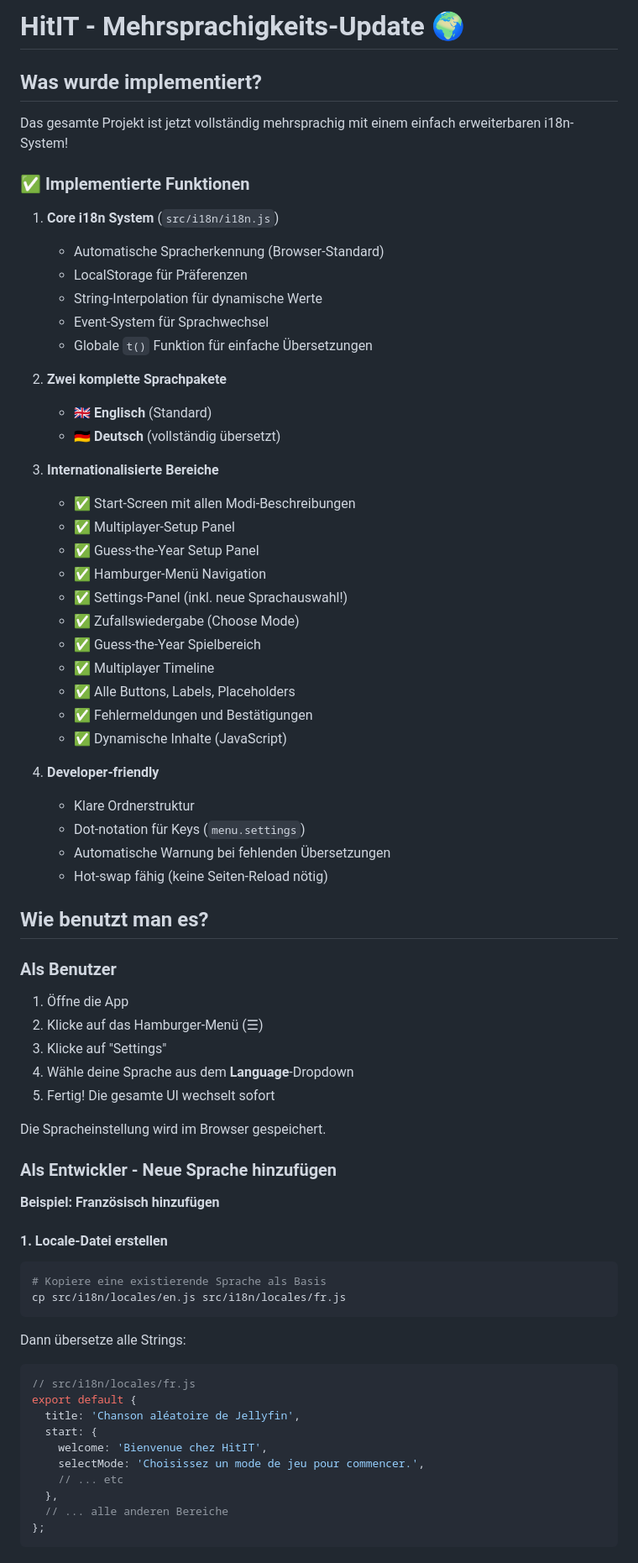
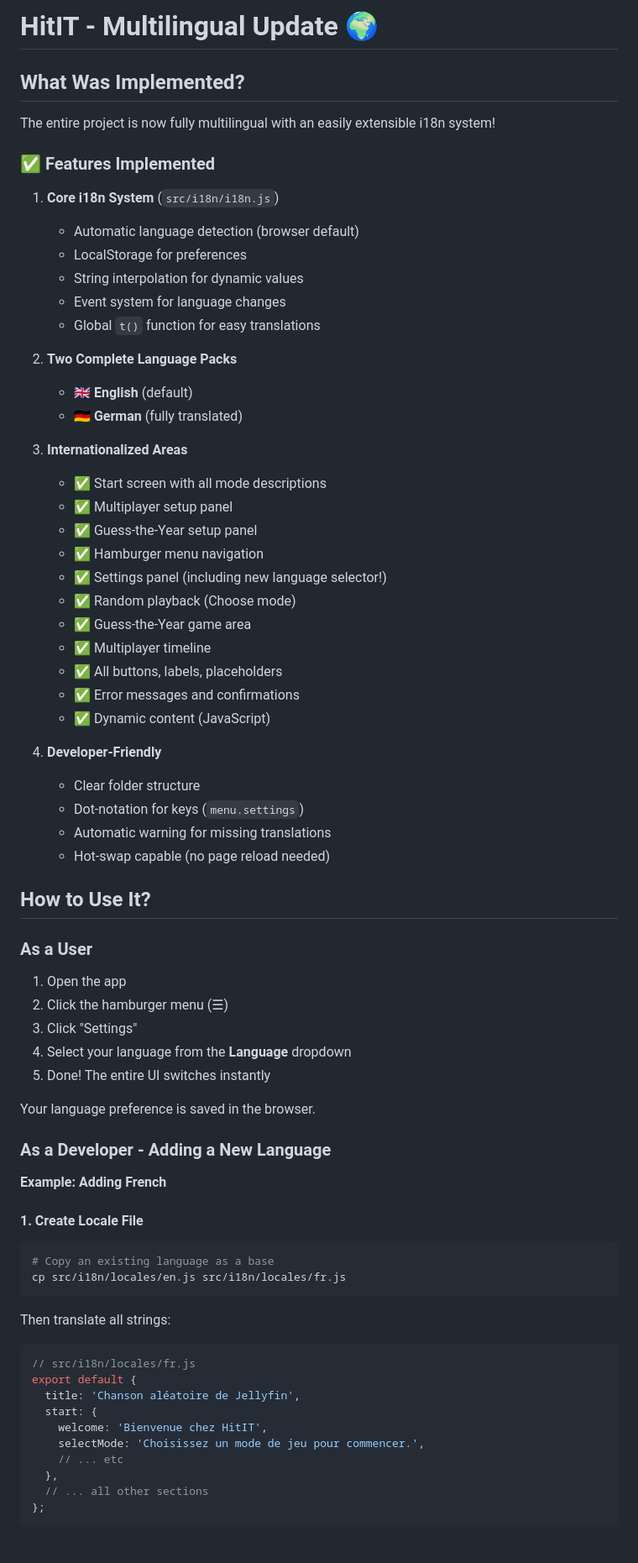
Before and after one commit to DiabloPower/HitIT, a Markdown page: MULTILINGUAL_UPDATE.md, the part around one of its changes. Shown at 84% size. Rendered like a GitHub page.

Commit message:
docs: Translate MULTILINGUAL_UPDATE.md to English for consistency

````diff
--- a/MULTILINGUAL_UPDATE.md
+++ b/MULTILINGUAL_UPDATE.md
@@ -1,65 +1,65 @@
-# HitIT - Mehrsprachigkeits-Update 🌍
+# HitIT - Multilingual Update 🌍
 
-## Was wurde implementiert?
+## What Was Implemented?
 
-Das gesamte Projekt ist jetzt vollständig mehrsprachig mit einem einfach erweiterbaren i18n-System!
+The entire project is now fully multilingual with an easily extensible i18n system!
 
-### ✅ Implementierte Funktionen
+### ✅ Features Implemented
 
 1. **Core i18n System** (`src/i18n/i18n.js`)
-   - Automatische Spracherkennung (Browser-Standard)
-   - LocalStorage für Präferenzen
-   - String-Interpolation für dynamische Werte
-   - Event-System für Sprachwechsel
-   - Globale `t()` Funktion für einfache Übersetzungen
+   - Automatic language detection (browser default)
+   - LocalStorage for preferences
+   - String interpolation for dynamic values
+   - Event system for language changes
+   - Global `t()` function for easy translations
 
-2. **Zwei komplette Sprachpakete**
-   - 🇬🇧 **Englisch** (Standard)
-   - 🇩🇪 **Deutsch** (vollständig übersetzt)
+2. **Two Complete Language Packs**
+   - 🇬🇧 **English** (default)
+   - 🇩🇪 **German** (fully translated)
 
-3. **Internationalisierte Bereiche**
-   - ✅ Start-Screen mit allen Modi-Beschreibungen
-   - ✅ Multiplayer-Setup Panel
-   - ✅ Guess-the-Year Setup Panel
-   - ✅ Hamburger-Menü Navigation
-   - ✅ Settings-Panel (inkl. neue Sprachauswahl!)
-   - ✅ Zufallswiedergabe (Choose Mode)
-   - ✅ Guess-the-Year Spielbereich
-   - ✅ Multiplayer Timeline
-   - ✅ Alle Buttons, Labels, Placeholders
-   - ✅ Fehlermeldungen und Bestätigungen
-   - ✅ Dynamische Inhalte (JavaScript)
+3. **Internationalized Areas**
+   - ✅ Start screen with all mode descriptions
+   - ✅ Multiplayer setup panel
+   - ✅ Guess-the-Year setup panel
+   - ✅ Hamburger menu navigation
+   - ✅ Settings panel (including new language selector!)
+   - ✅ Random playback (Choose mode)
+   - ✅ Guess-the-Year game area
+   - ✅ Multiplayer timeline
+   - ✅ All buttons, labels, placeholders
+   - ✅ Error messages and confirmations
+   - ✅ Dynamic content (JavaScript)
 
-4. **Developer-friendly**
-   - Klare Ordnerstruktur
-   - Dot-notation für Keys (`menu.settings`)
-   - Automatische Warnung bei fehlenden Übersetzungen
-   - Hot-swap fähig (keine Seiten-Reload nötig)
+4. **Developer-Friendly**
+   - Clear folder structure
+   - Dot-notation for keys (`menu.settings`)
+   - Automatic warning for missing translations
+   - Hot-swap capable (no page reload needed)
 
-## Wie benutzt man es?
+## How to Use It?
 
-### Als Benutzer
+### As a User
 
-1. Öffne die App
-2. Klicke auf das Hamburger-Menü (☰)
-3. Klicke auf "Settings"
-4. Wähle deine Sprache aus dem **Language**-Dropdown
-5. Fertig! Die gesamte UI wechselt sofort
+1. Open the app
+2. Click the hamburger menu (☰)
+3. Click "Settings"
+4. Select your language from the **Language** dropdown
+5. Done! The entire UI switches instantly
 
-Die Spracheinstellung wird im Browser gespeichert.
+Your language preference is saved in the browser.
 
-### Als Entwickler - Neue Sprache hinzufügen
+### As a Developer - Adding a New Language
 
-**Beispiel: Französisch hinzufügen**
+**Example: Adding French**
 
-#### 1. Locale-Datei erstellen
+#### 1. Create Locale File
 
 ```bash
-# Kopiere eine existierende Sprache als Basis
+# Copy an existing language as a base
 cp src/i18n/locales/en.js src/i18n/locales/fr.js
 ```
 
-Dann übersetze alle Strings:
+Then translate all strings:
 
 ```javascript
 // src/i18n/locales/fr.js
@@ -70,7 +70,7 @@ export default {
     selectMode: 'Choisissez un mode de jeu pour commencer.',
     // ... etc
   },
-  // ... alle anderen Bereiche
+  // ... all other sections
 };
 ```
 
````
Also changed, not shown: other parts of MULTILINGUAL_UPDATE.md (+57 -57 lines).
